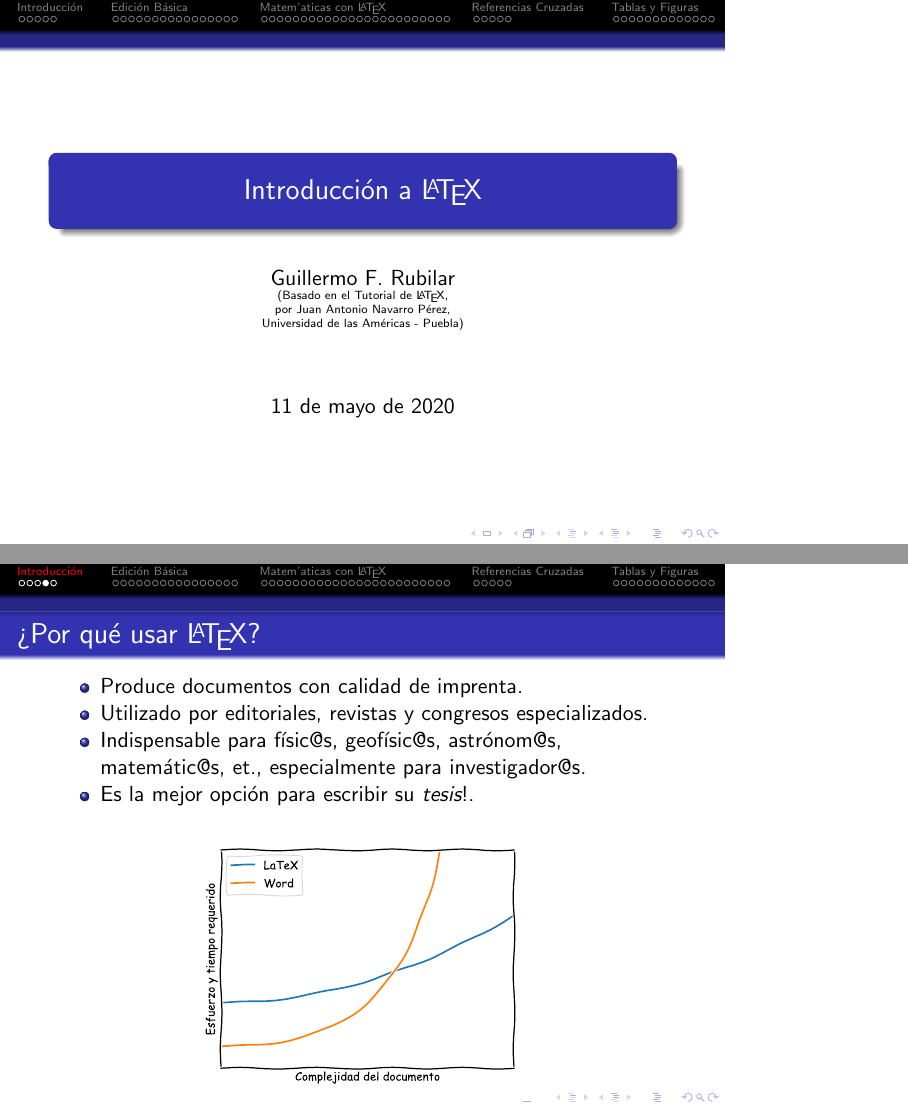
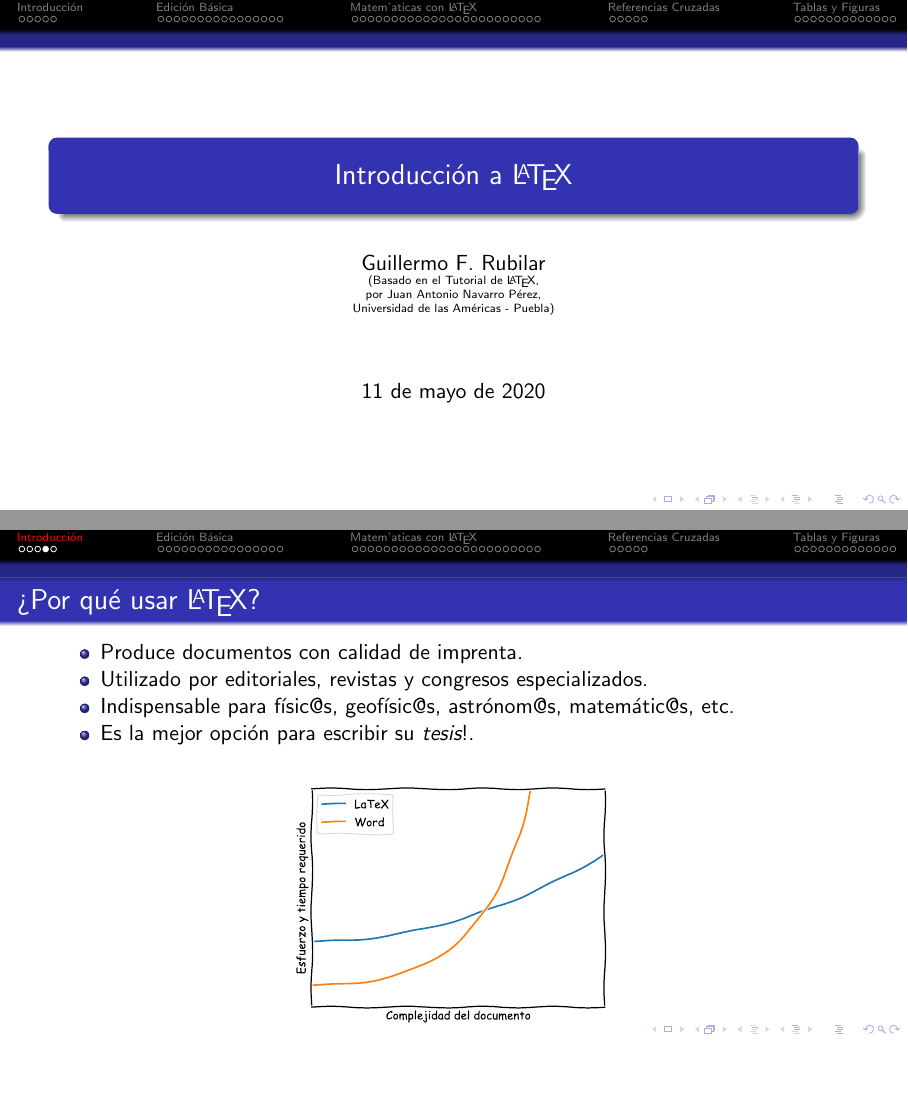
Before and after one commit to gfrubi/CC, LaTeX slides (LaTeX/clases-LaTeX.tex): pages 1 and 6 of 65, joined at a grey line, the shorter picture padded with empty space. Compiled offline with pdfLaTeX; a LaTeX package or settings file that is missing is left out.

Commit message:
formato 18:9

```diff
--- a/LaTeX/clases-LaTeX.tex
+++ b/LaTeX/clases-LaTeX.tex
@@ -1,4 +1,4 @@
-\documentclass[hyperref={colorlinks}]{beamer}
+\documentclass[hyperref={colorlinks},aspectratio=169]{beamer}
 
 \usepackage{graphicx}
 \usepackage{amsfonts,amsmath,color}
@@ -76,7 +74,7 @@ $\bullet$ 'Enfasis en Dise\~no & $\bullet$ Énfasis en Contenido
 \begin{itemize}
 \item Produce documentos con calidad de imprenta.
 \item Utilizado por editoriales, revistas y congresos especializados.
-\item Indispensable para f'isic@s, geof'isic@s, astr'onom@s, matem'atic@s, et., especialmente para investigador@s.
+\item Indispensable para f'isic@s, geof'isic@s, astr'onom@s, matem'atic@s, etc.
 \item Es la mejor opci'on para escribir su \emph{tesis}!.
 \end{itemize}
 \begin{center}
```
Also changed, not shown: LaTeX/clases-LaTeX.pdf, LaTeX/clases-LaTeX.tex (2 more changed lines).
